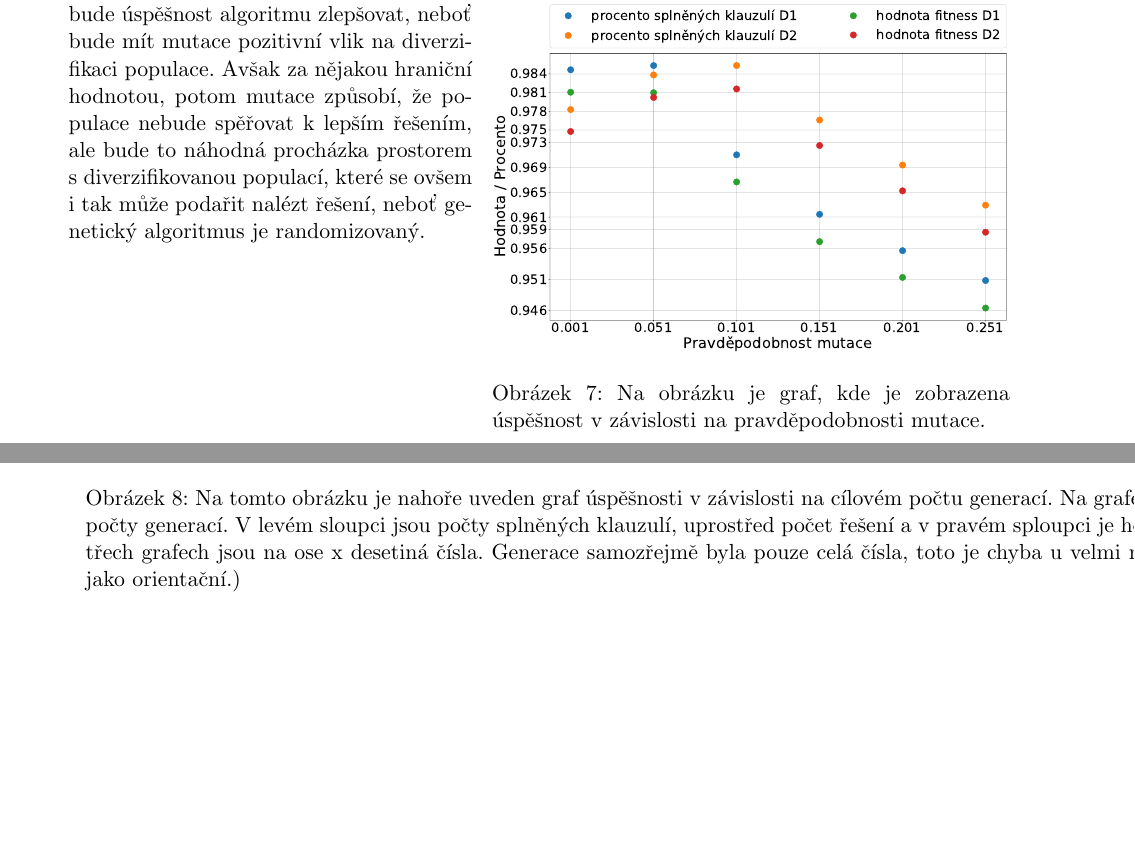
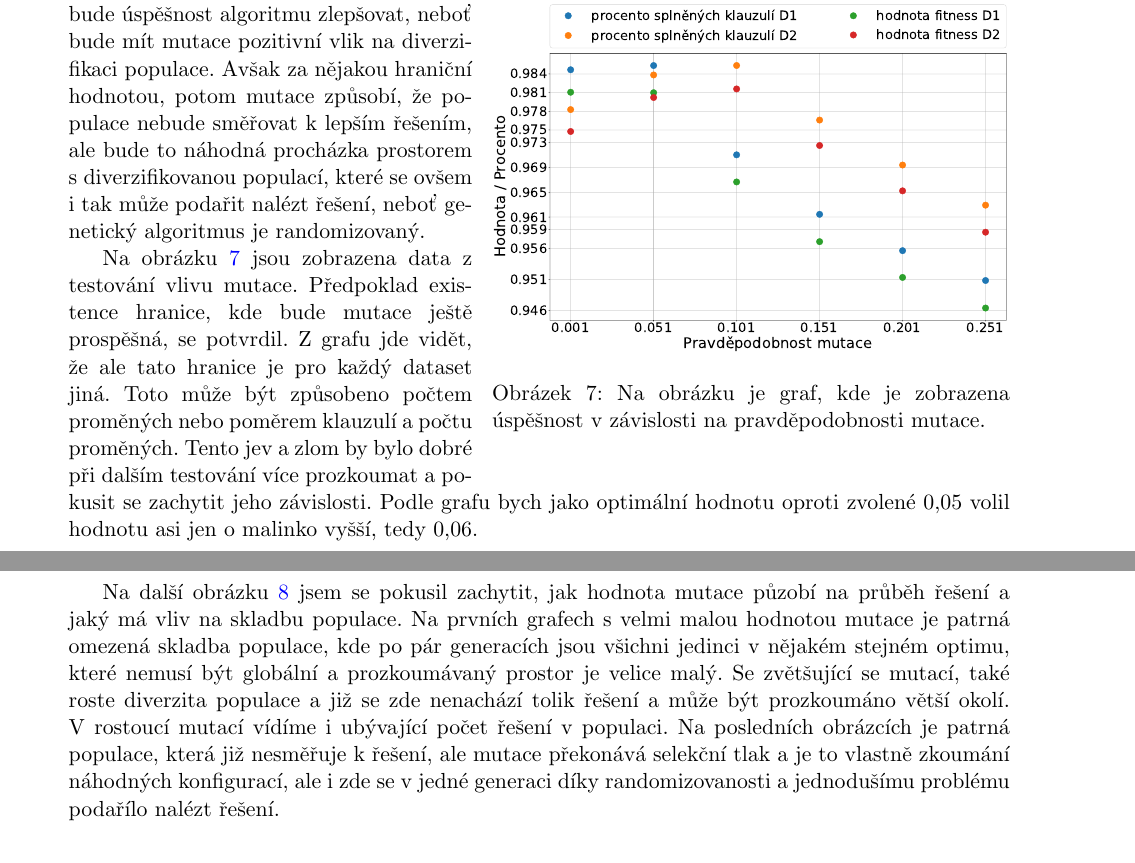
Before and after one commit to martilad/MI-PAA2018, a LaTeX document (task5/report/zprava.tex): two parts of pages 8 and 9 of 10 before the commit and two parts of pages 8 and 10 of 10 after it, joined at a grey line, cut so that both start at the same text, the shorter picture padded with empty space. Compiled offline with pdfLaTeX.

Commit message:
write mutation section

```diff
--- a/task5/report/zprava.tex
+++ b/task5/report/zprava.tex
@@ -256,11 +256,9 @@ Z obrázku \ref{fig:cross} je patrné, že procento křížení nemá tak velik
 \end{wrapfigure}
 
 \subsection{Závislost na pravděpodobnosti mutace}
-U tohoto parametru jsem odhadoval, že bude určitě existovat hranice, do které se bude úspěšnost algoritmu zlepšovat, neboť bude mít mutace pozitivní vlik na diverzifikaci populace. Avšak za nějakou hraniční hodnotou, potom mutace způsobí, že populace nebude spěřovat k lepším řešením, ale bude to náhodná procházka prostorem s diverzifikovanou populací, které se ovšem i tak může podařit nalézt řešení, neboť genetický algoritmus je randomizovaný.
+U tohoto parametru jsem odhadoval, že bude určitě existovat hranice, do které se bude úspěšnost algoritmu zlepšovat, neboť bude mít mutace pozitivní vlik na diverzifikaci populace. Avšak za nějakou hraniční hodnotou, potom mutace způsobí, že populace nebude směřovat k lepším řešením, ale bude to náhodná procházka prostorem s diverzifikovanou populací, které se ovšem i tak může podařit nalézt řešení, neboť genetický algoritmus je randomizovaný.
 
-
-
-
+Na obrázku \ref{fig:mut} jsou zobrazena data z testování vlivu mutace. Předpoklad existence hranice, kde bude mutace ještě prospěšná, se potvrdil. Z grafu jde vidět, že ale tato hranice je pro každý dataset jiná. Toto může být způsobeno počtem proměných nebo poměrem klauzulí a počtu proměných. Tento jev a zlom by bylo dobré při dalším testování více prozkoumat a pokusit se zachytit jeho závislosti. Podle grafu bych jako optimální hodnotu oproti zvolené 0,05 volil hodnotu asi jen o malinko vyšší, tedy 0,06.
 
 \begin{landscape}
 \begin{figure}
@@ -307,5 +305,9 @@ U tohoto parametru jsem odhadoval, že bude určitě existovat hranice, do kter
 \end{figure}
 \end{landscape}
+
+Na další obrázku \ref{fig:mutAll} jsem se pokusil zachytit, jak hodnota mutace půzobí na průběh řešení a jaký má vliv na skladbu populace. Na prvních grafech s velmi malou hodnotou mutace je patrná omezená skladba populace, kde po pár generacích jsou všichni jedinci v nějakém stejném optimu, které nemusí být globální a prozkoumávaný prostor je velice malý. Se zvětšující se mutací, také roste diverzita populace a již se zde nenachází tolik řešení a může být prozkoumáno větší okolí. V rostoucí mutací vídíme i ubývající počet řešení v populaci. Na posledních obrázcích je patrná populace, která již nesměřuje k řešení, ale mutace překonává selekční tlak a je to vlastně zkoumání náhodných konfigurací, ale i zde se v jedné generaci díky randomizovanosti a jednodušímu problému podařílo nalézt řešení.
+
+
 
 \section{Závěr}\label{kap:zaver}
 Během experimentu jsem prozkoumal pokročilou iterativní heuristiku - simulované ochlazování. Ověřil a prozkoumal jsem závislosti této heuristiky na řídících parametrech. Parametry jsou určitě závislé na daných problémech či paramentech instancí, což je patrné i ze vzorců, kde přímo vystupuje rozdíl cen řešení. Tyto rozdíly se mohou pohybovat v různých intervalech a tomu je potřeba parametry také upravit, tedy hýbat s počáteční teplotou, která ve vzorci vystupuje jako druhý parametr.
```
Also changed, not shown: task5/report/zprava.pdf, task5/report/zprava.tex (2 more changed lines).
